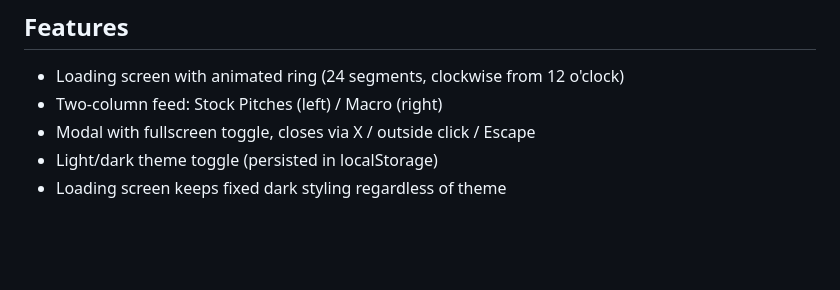
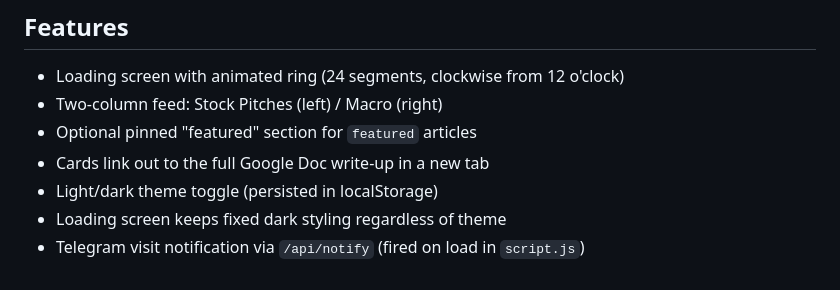
Before and after one commit to maxpapazov62-oss/article-website, a Markdown page: CLAUDE.md, the part around one of its changes. Drawn GitHub-style; blank space fills up the shorter version.

```diff
--- a/CLAUDE.md
+++ b/CLAUDE.md
@@ -94,6 +109,8 @@ python3 -c "import json; json.load(open('data/articles.json')); print('Valid')"
 
 - Loading screen with animated ring (24 segments, clockwise from 12 o'clock)
 - Two-column feed: Stock Pitches (left) / Macro (right)
-- Modal with fullscreen toggle, closes via X / outside click / Escape
+- Optional pinned "featured" section for `featured` articles
+- Cards link out to the full Google Doc write-up in a new tab
 - Light/dark theme toggle (persisted in localStorage)
 - Loading screen keeps fixed dark styling regardless of theme
+- Telegram visit notification via `/api/notify` (fired on load in `script.js`)
```
Also changed, not shown: other parts of CLAUDE.md (+39 -24 lines).
